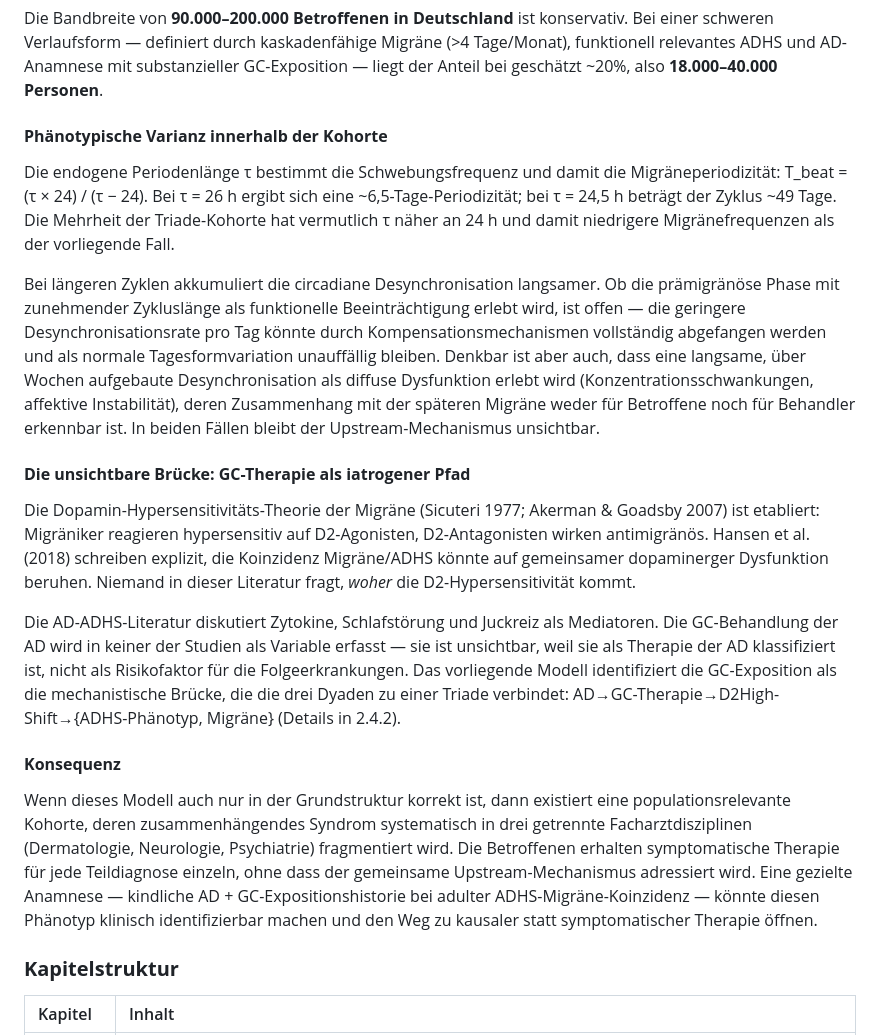
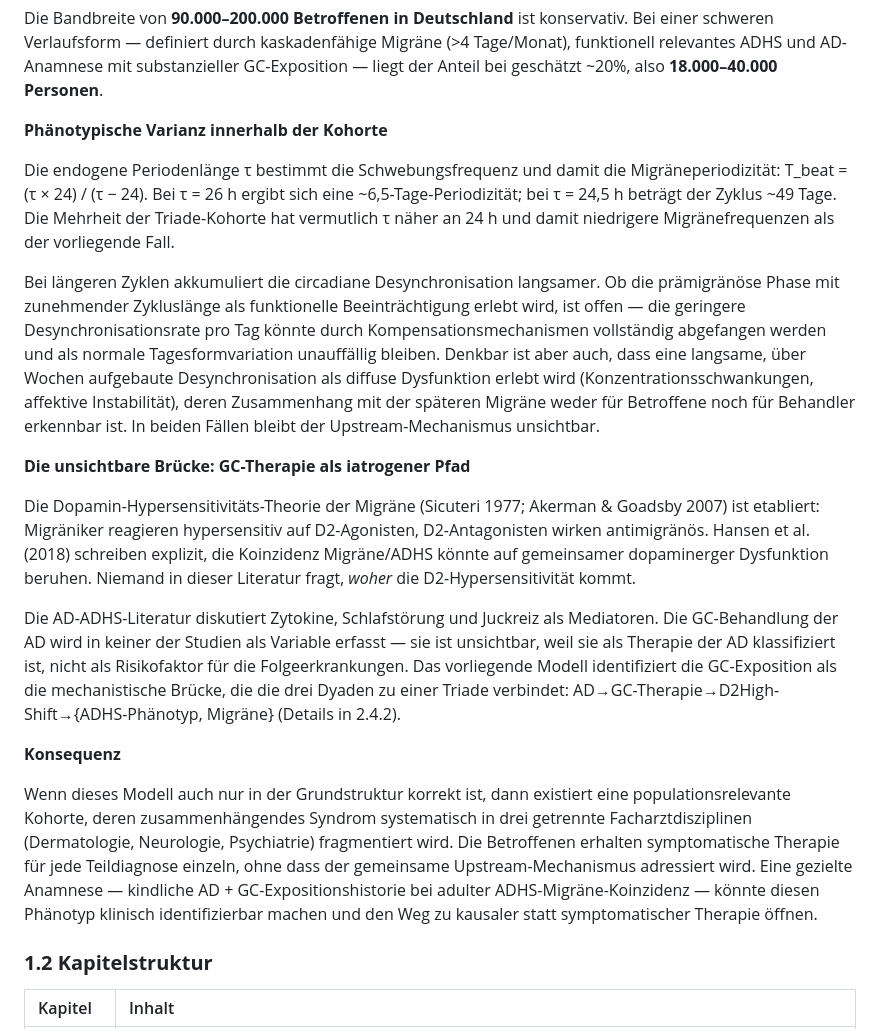
Before and after one commit to Nyanna/XY.Archive, a Markdown page: 02_pathogenese_modell/01_overview.md, the part around one of its changes. Drawn GitHub-style.

```diff
--- a/02_pathogenese_modell/01_overview.md
+++ b/02_pathogenese_modell/01_overview.md
@@ -39,23 +39,23 @@ Korrigiert um die paarweisen ORs (effektive ADHS-Rate bei AD \~7%; effektive Mig
 
 Die Bandbreite von **90.000–200.000 Betroffenen in Deutschland** ist konservativ. Bei einer schweren Verlaufsform — definiert durch kaskadenfähige Migräne (>4 Tage/Monat), funktionell relevantes ADHS und AD-Anamnese mit substanzieller GC-Exposition — liegt der Anteil bei geschätzt \~20%, also **18.000–40.000 Personen**.
 
-#### **Phänotypische Varianz innerhalb der Kohorte**
+**Phänotypische Varianz innerhalb der Kohorte**
 
 Die endogene Periodenlänge τ bestimmt die Schwebungsfrequenz und damit die Migräneperiodizität: T\_beat = (τ × 24) / (τ − 24). Bei τ = 26 h ergibt sich eine \~6,5-Tage-Periodizität; bei τ = 24,5 h beträgt der Zyklus \~49 Tage. Die Mehrheit der Triade-Kohorte hat vermutlich τ näher an 24 h und damit niedrigere Migränefrequenzen als der vorliegende Fall.
 
 Bei längeren Zyklen akkumuliert die circadiane Desynchronisation langsamer. Ob die prämigränöse Phase mit zunehmender Zykluslänge als funktionelle Beeinträchtigung erlebt wird, ist offen — die geringere Desynchronisationsrate pro Tag könnte durch Kompensationsmechanismen vollständig abgefangen werden und als normale Tagesformvariation unauffällig bleiben. Denkbar ist aber auch, dass eine langsame, über Wochen aufgebaute Desynchronisation als diffuse Dysfunktion erlebt wird (Konzentrationsschwankungen, affektive Instabilität), deren Zusammenhang mit der späteren Migräne weder für Betroffene noch für Behandler erkennbar ist. In beiden Fällen bleibt der Upstream-Mechanismus unsichtbar.
 
-#### **Die unsichtbare Brücke: GC-Therapie als iatrogener Pfad**
+**Die unsichtbare Brücke: GC-Therapie als iatrogener Pfad**
 
 Die Dopamin-Hypersensitivitäts-Theorie der Migräne (Sicuteri 1977; Akerman & Goadsby 2007) ist etabliert: Migräniker reagieren hypersensitiv auf D2-Agonisten, D2-Antagonisten wirken antimigränös. Hansen et al. (2018) schreiben explizit, die Koinzidenz Migräne/ADHS könnte auf gemeinsamer dopaminerger Dysfunktion beruhen. Niemand in dieser Literatur fragt, *woher* die D2-Hypersensitivität kommt.
 
 Die AD-ADHS-Literatur diskutiert Zytokine, Schlafstörung und Juckreiz als Mediatoren. Die GC-Behandlung der AD wird in keiner der Studien als Variable erfasst — sie ist unsichtbar, weil sie als Therapie der AD klassifiziert ist, nicht als Risikofaktor für die Folgeerkrankungen. Das vorliegende Modell identifiziert die GC-Exposition als die mechanistische Brücke, die die drei Dyaden zu einer Triade verbindet: AD→GC-Therapie→D2High-Shift→{ADHS-Phänotyp, Migräne} (Details in 2.4.2).
 
-#### **Konsequenz**
+**Konsequenz**
 
 Wenn dieses Modell auch nur in der Grundstruktur korrekt ist, dann existiert eine populationsrelevante Kohorte, deren zusammenhängendes Syndrom systematisch in drei getrennte Facharztdisziplinen (Dermatologie, Neurologie, Psychiatrie) fragmentiert wird. Die Betroffenen erhalten symptomatische Therapie für jede Teildiagnose einzeln, ohne dass der gemeinsame Upstream-Mechanismus adressiert wird. Eine gezielte Anamnese — kindliche AD + GC-Expositionshistorie bei adulter ADHS-Migräne-Koinzidenz — könnte diesen Phänotyp klinisch identifizierbar machen und den Weg zu kausaler statt symptomatischer Therapie öffnen.
 
-### **Kapitelstruktur**
+### **1.2 Kapitelstruktur**
 
 | Kapitel | Inhalt |
 | :------ | :----- |
```
Also changed, not shown: other parts of 02_pathogenese_modell/01_overview.md (+2 -2 lines).
